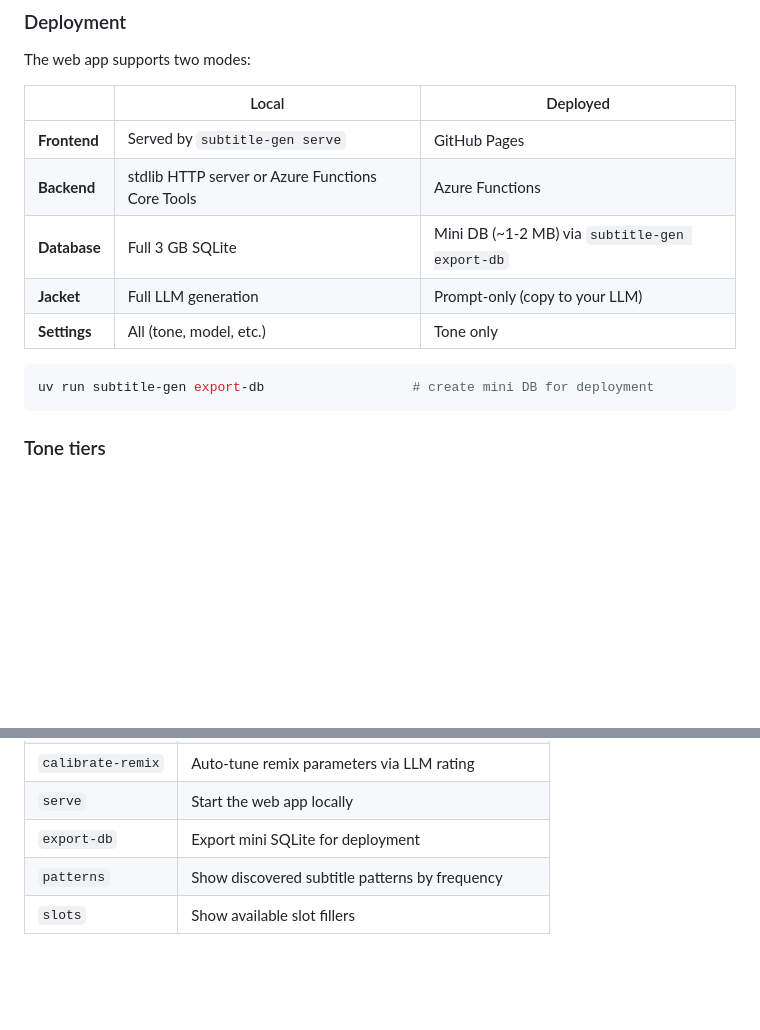
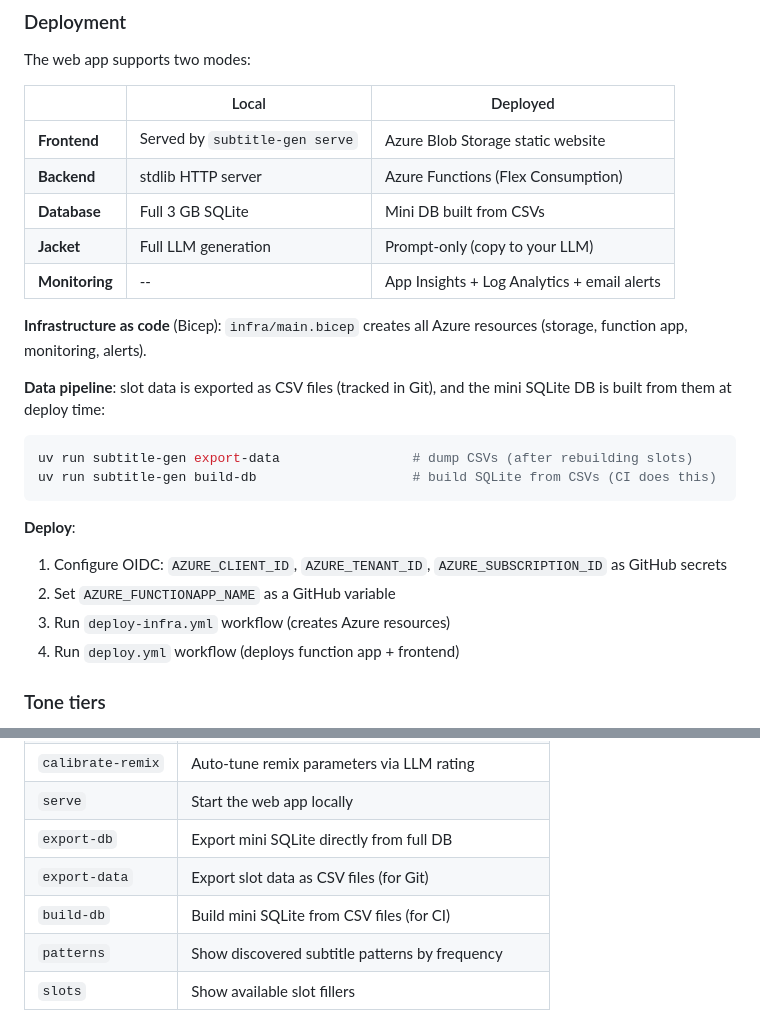
Before and after one commit to Arithmomaniac/subtitle-generator, a Markdown page: README.md, 2 parts joined by grey strips. Rendered like a GitHub page; blank space fills up the shorter version.

Commit message:
docs: update README with Azure deployment, CSV pipeline, new commands
- Deployment table: Azure Blob Storage + Functions (not GitHub Pages)
- Data pipeline: export-data (CSVs) + build-db (SQLite from CSVs)
- Deployment steps: OIDC setup, deploy-infra, deploy workflows
- Commands table: add export-data, build-db

Co-authored-by: Copilot <223556219+Copilot@users.noreply.github.com>

````diff
--- a/README.md
+++ b/README.md
@@ -86,15 +86,26 @@ The web app supports two modes:
 
 | | Local | Deployed |
 |---|---|---|
-| **Frontend** | Served by `subtitle-gen serve` | GitHub Pages |
-| **Backend** | stdlib HTTP server or Azure Functions Core Tools | Azure Functions |
-| **Database** | Full 3 GB SQLite | Mini DB (~1-2 MB) via `subtitle-gen export-db` |
+| **Frontend** | Served by `subtitle-gen serve` | Azure Blob Storage static website |
+| **Backend** | stdlib HTTP server | Azure Functions (Flex Consumption) |
+| **Database** | Full 3 GB SQLite | Mini DB built from CSVs |
 | **Jacket** | Full LLM generation | Prompt-only (copy to your LLM) |
-| **Settings** | All (tone, model, etc.) | Tone only |
+| **Monitoring** | -- | App Insights + Log Analytics + email alerts |
+
+**Infrastructure as code** (Bicep): `infra/main.bicep` creates all Azure resources (storage, function app, monitoring, alerts).
+
+**Data pipeline**: slot data is exported as CSV files (tracked in Git), and the mini SQLite DB is built from them at deploy time:
 
 ```bash
-uv run subtitle-gen export-db                   # create mini DB for deployment
+uv run subtitle-gen export-data                 # dump CSVs (after rebuilding slots)
+uv run subtitle-gen build-db                    # build SQLite from CSVs (CI does this)
 ```
+
+**Deploy**:
+1. Configure OIDC: `AZURE_CLIENT_ID`, `AZURE_TENANT_ID`, `AZURE_SUBSCRIPTION_ID` as GitHub secrets
+2. Set `AZURE_FUNCTIONAPP_NAME` as a GitHub variable
+3. Run `deploy-infra.yml` workflow (creates Azure resources)
+4. Run `deploy.yml` workflow (deploys function app + frontend)
 
 ### Tone tiers
 
@@ -126,7 +137,9 @@ Run `subtitle-gen calibrate-remix --help` to auto-tune remix parameters with LLM
 | `jacket` | Standalone jacket generation |
 | `calibrate-remix` | Auto-tune remix parameters via LLM rating |
 | `serve` | Start the web app locally |
-| `export-db` | Export mini SQLite for deployment |
+| `export-db` | Export mini SQLite directly from full DB |
+| `export-data` | Export slot data as CSV files (for Git) |
+| `build-db` | Build mini SQLite from CSV files (for CI) |
 | `patterns` | Show discovered subtitle patterns by frequency |
 | `slots` | Show available slot fillers |
 
````
